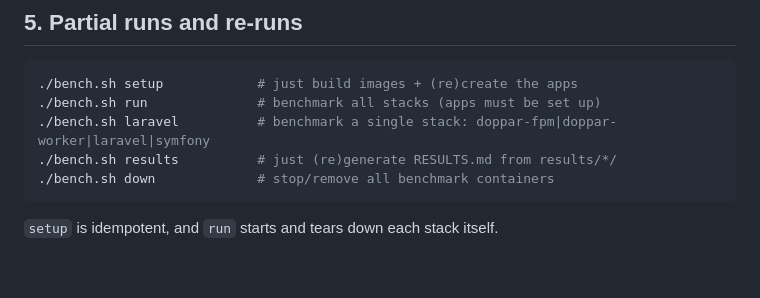
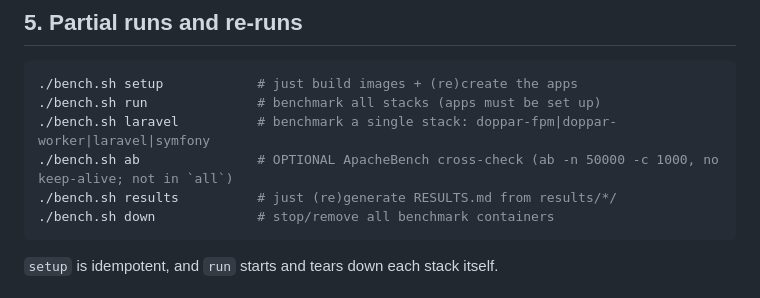
Before and after one commit to lunetics/doppar-bench, a Markdown page: RUNBOOK.md, the part around the change. Drawn GitHub-style; blank space fills up the shorter version.

````diff
--- a/RUNBOOK.md
+++ b/RUNBOOK.md
@@ -61,6 +61,7 @@ overwrites another machine's numbers — no manual archiving needed.
 ./bench.sh setup            # just build images + (re)create the apps
 ./bench.sh run              # benchmark all stacks (apps must be set up)
 ./bench.sh laravel          # benchmark a single stack: doppar-fpm|doppar-worker|laravel|symfony
+./bench.sh ab               # OPTIONAL ApacheBench cross-check (ab -n 50000 -c 1000, no keep-alive; not in `all`)
 ./bench.sh results          # just (re)generate RESULTS.md from results/*/
 ./bench.sh down             # stop/remove all benchmark containers
 ```
````
Also changed, not shown: FAIRNESS.md (+24 -0 lines).
